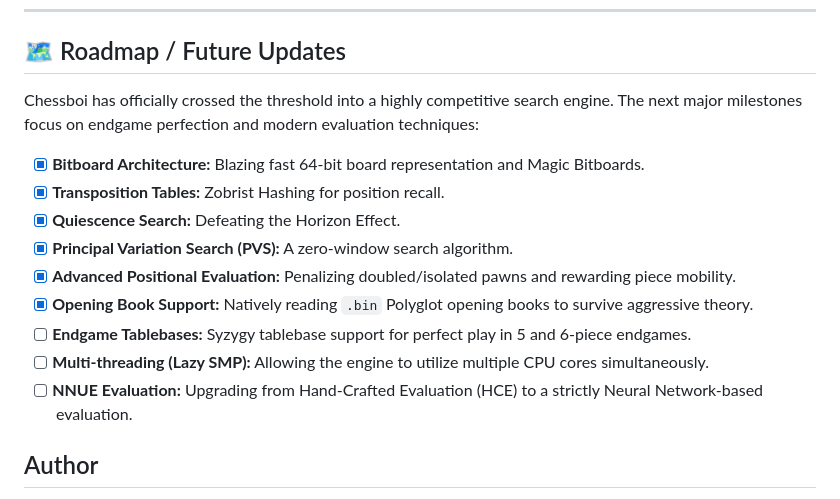
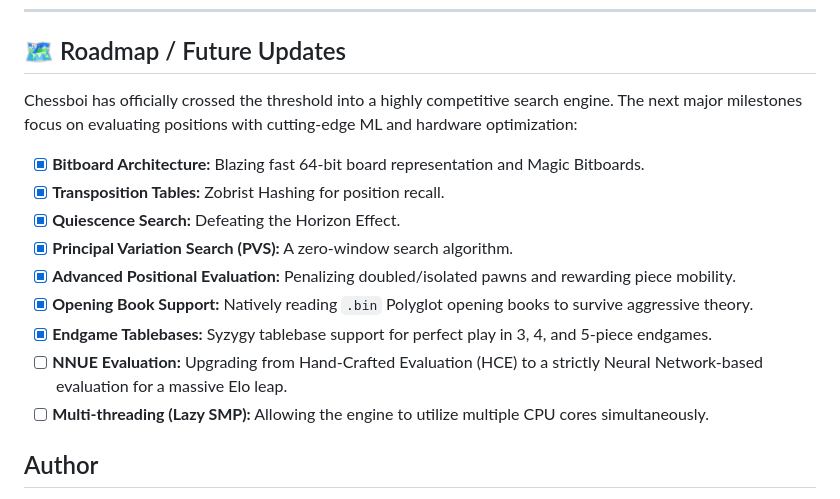
Before and after one commit to schenegghugo/HomeboiChessbot, a Markdown page: README.md, the part around one of its changes. Rendered like a GitHub page.

```diff
--- a/README.md
+++ b/README.md
@@ -80,16 +83,16 @@ Chessboi.exe
 ---
 
 ## 🗺️ Roadmap / Future Updates
-Chessboi has officially crossed the threshold into a highly competitive search engine. The next major milestones focus on endgame perfection and modern evaluation techniques:
+Chessboi has officially crossed the threshold into a highly competitive search engine. The next major milestones focus on evaluating positions with cutting-edge ML and hardware optimization:
 - [x] **Bitboard Architecture:** Blazing fast 64-bit board representation and Magic Bitboards.
 - [x] **Transposition Tables:** Zobrist Hashing for position recall.
 - [x] **Quiescence Search:** Defeating the Horizon Effect.
 - [x] **Principal Variation Search (PVS):** A zero-window search algorithm.
 - [x] **Advanced Positional Evaluation:** Penalizing doubled/isolated pawns and rewarding piece mobility.
 - [x] **Opening Book Support:** Natively reading `.bin` Polyglot opening books to survive aggressive theory.
-- [ ] **Endgame Tablebases:** Syzygy tablebase support for perfect play in 5 and 6-piece endgames.
+- [x] **Endgame Tablebases:** Syzygy tablebase support for perfect play in 3, 4, and 5-piece endgames.
+- [ ] **NNUE Evaluation:** Upgrading from Hand-Crafted Evaluation (HCE) to a strictly Neural Network-based evaluation for a massive Elo leap.
 - [ ] **Multi-threading (Lazy SMP):** Allowing the engine to utilize multiple CPU cores simultaneously.
-- [ ] **NNUE Evaluation:** Upgrading from Hand-Crafted Evaluation (HCE) to a strictly Neural Network-based evaluation.
 
 ## Author
 Created by **Hugo Schenegg**.
```
Also changed, not shown: other parts of README.md (+15 -12 lines).
